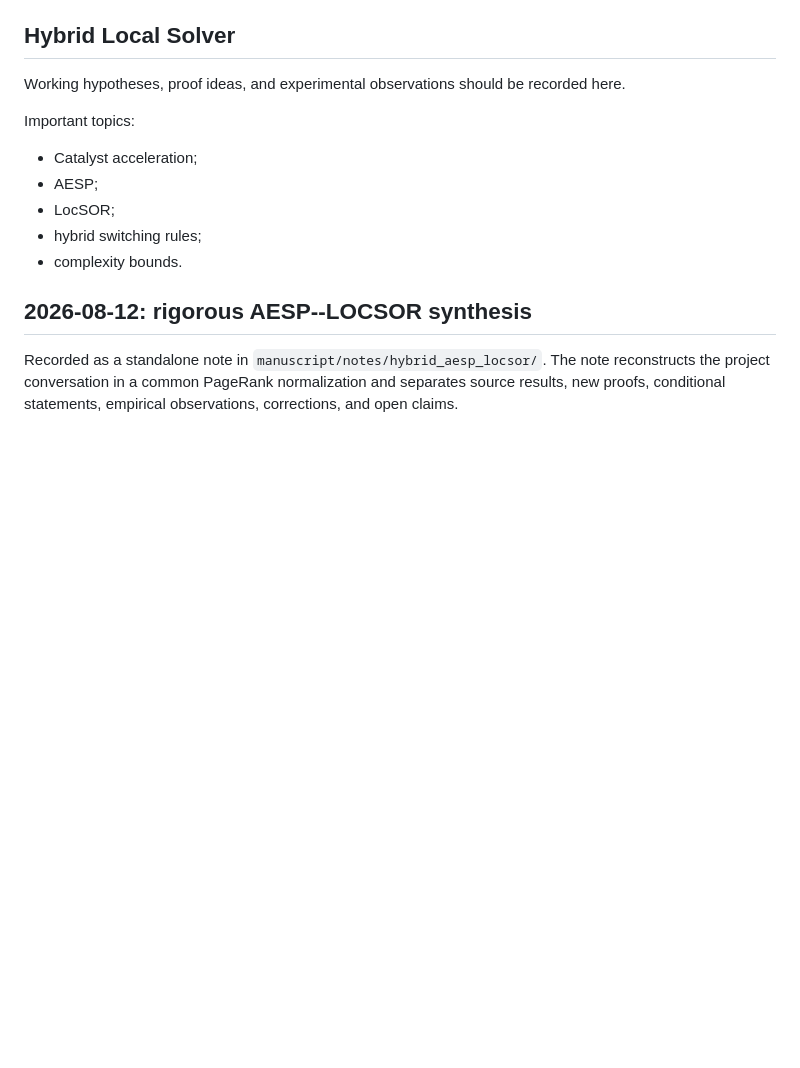
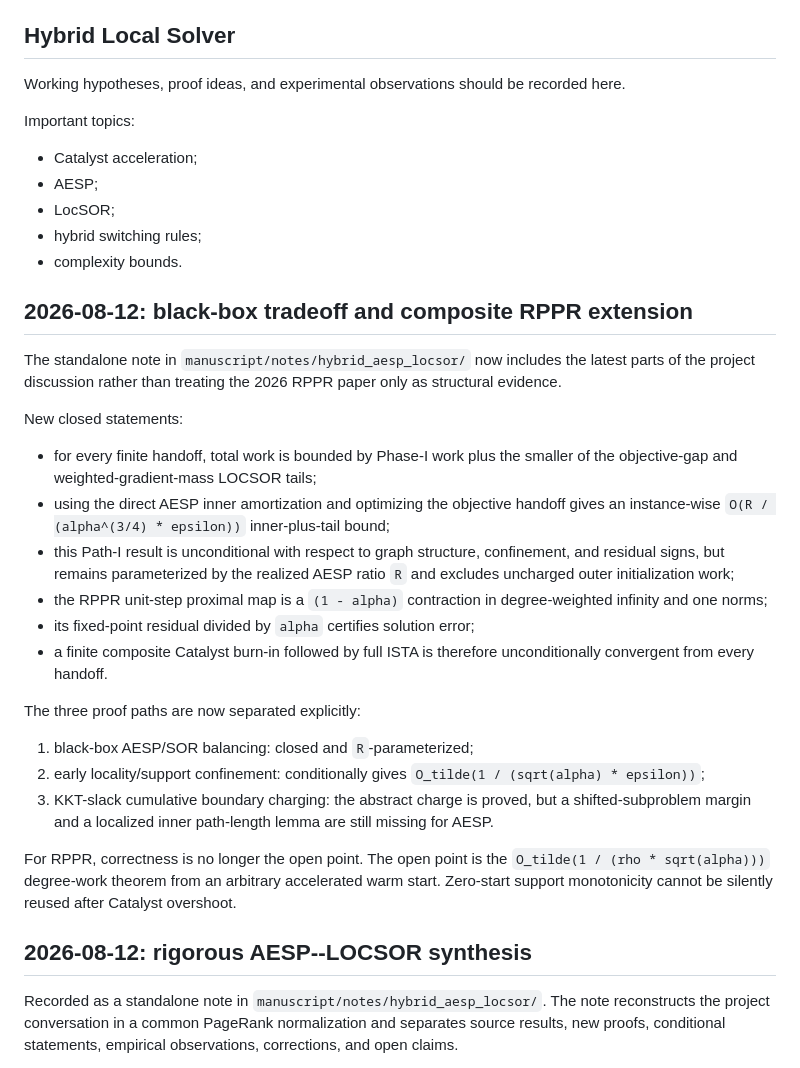
Before and after one commit to baojian/hybrid-local-solver, a Markdown page: docs/research_notes.md, the part around the change. Drawn GitHub-style; blank space fills up the shorter version.

Commit message:
Record black-box tradeoff and RPPR hybrid results

```diff
--- a/docs/research_notes.md
+++ b/docs/research_notes.md
@@ -11,6 +11,42 @@ Important topics:
 - LocSOR;
 - hybrid switching rules;
 - complexity bounds.
+
+## 2026-08-12: black-box tradeoff and composite RPPR extension
+
+The standalone note in `manuscript/notes/hybrid_aesp_locsor/` now includes the
+latest parts of the project discussion rather than treating the 2026 RPPR paper
+only as structural evidence.
+
+New closed statements:
+
+- for every finite handoff, total work is bounded by Phase-I work plus the
+  smaller of the objective-gap and weighted-gradient-mass LOCSOR tails;
+- using the direct AESP inner amortization and optimizing the objective handoff
+  gives an instance-wise
+  `O(R / (alpha^(3/4) * epsilon))` inner-plus-tail bound;
+- this Path-I result is unconditional with respect to graph structure,
+  confinement, and residual signs, but remains parameterized by the realized
+  AESP ratio `R` and excludes uncharged outer initialization work;
+- the RPPR unit-step proximal map is a `(1 - alpha)` contraction in
+  degree-weighted infinity and one norms;
+- its fixed-point residual divided by `alpha` certifies solution error;
+- a finite composite Catalyst burn-in followed by full ISTA is therefore
+  unconditionally convergent from every handoff.
+
+The three proof paths are now separated explicitly:
+
+1. black-box AESP/SOR balancing: closed and `R`-parameterized;
+2. early locality/support confinement: conditionally gives
+   `O_tilde(1 / (sqrt(alpha) * epsilon))`;
+3. KKT-slack cumulative boundary charging: the abstract charge is proved, but
+   a shifted-subproblem margin and a localized inner path-length lemma are
+   still missing for AESP.
+
+For RPPR, correctness is no longer the open point. The open point is the
+`O_tilde(1 / (rho * sqrt(alpha)))` degree-work theorem from an arbitrary
+accelerated warm start. Zero-start support monotonicity cannot be silently
+reused after Catalyst overshoot.
 
 ## 2026-08-12: rigorous AESP--LOCSOR synthesis
 
```
